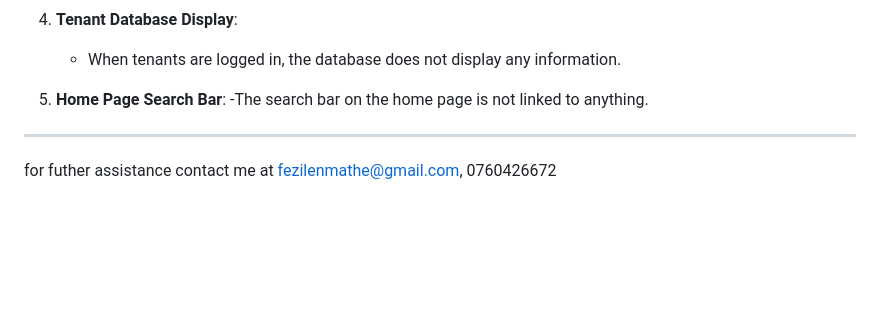
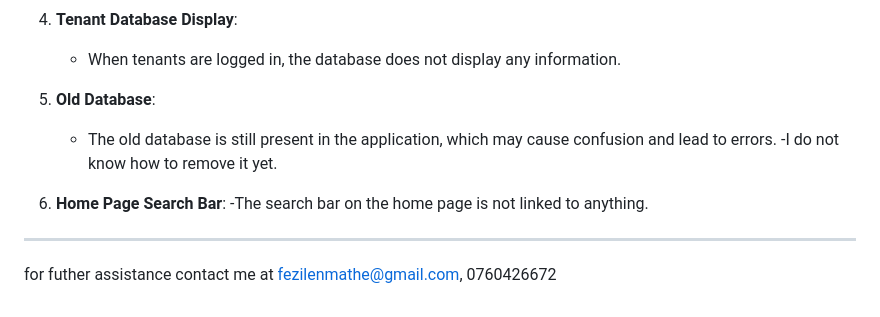
Before and after one commit to skymathe/Bitprop_webApplication, a Markdown page: README.md, the part around the change. GitHub-like rendering; blank space fills up the shorter version.

```diff
--- a/README.md
+++ b/README.md
@@ -89,7 +89,11 @@ The following errors have been identified in the application:
 4. **Tenant Database Display**:
    - When tenants are logged in, the database does not display any information.
 
-5. **Home Page Search Bar**:
+5. **Old Database**:
+    - The old database is still present in the application, which may cause confusion and lead to errors.
+    -I do not know how to remove it yet.
+
+6. **Home Page Search Bar**:
     -The search bar on the home page is not linked to anything.
 
 ___
```
